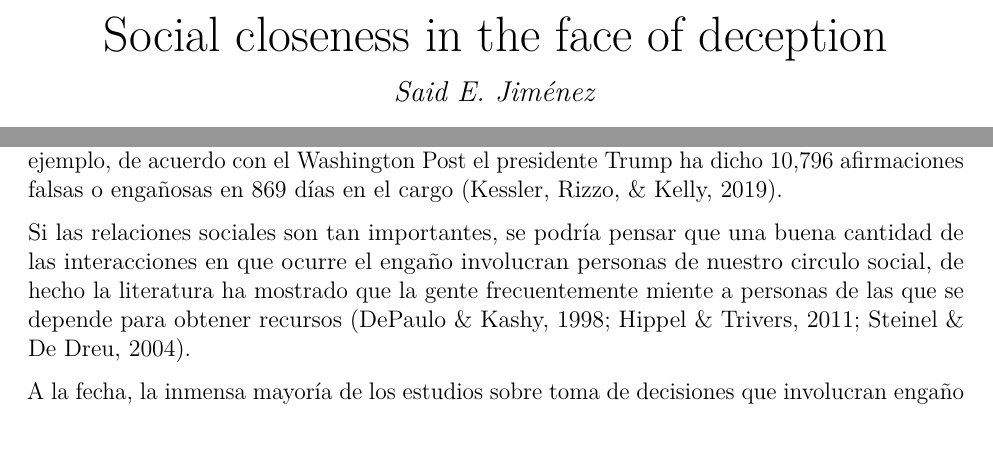
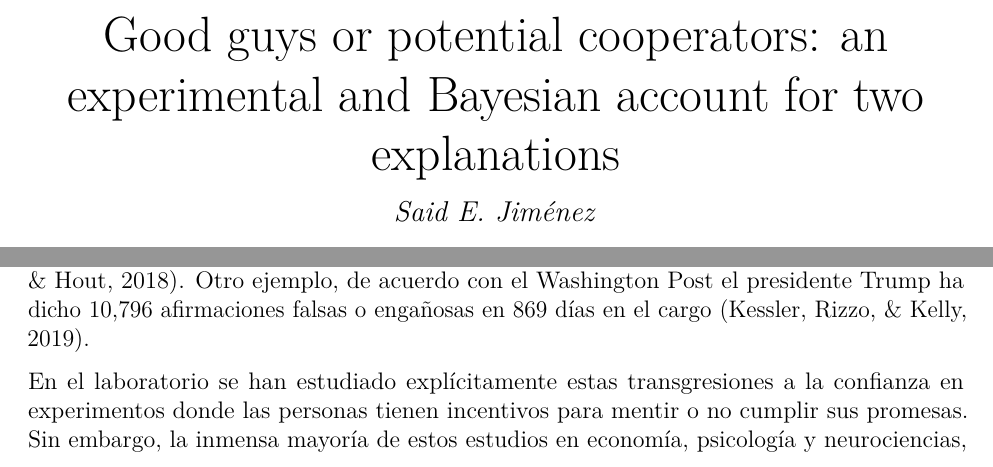
Before and after one commit to saidejp/social_closeness, an R Markdown document (article_spanish.Rmd): two parts of page 1 of 12, joined at a grey line, cut at the place of the change, the shorter picture padded with empty space. The pictures show the output file article_spanish.pdf that the author committed with the source.

Commit message:
New title.

```diff
--- a/article_spanish.Rmd
+++ b/article_spanish.Rmd
@@ -1,5 +1,5 @@
 ---
-title: "Social closeness in the face of deception"
+title: "Good guys or potential cooperators: an experimental and Bayesian account for two explanations"
 author: "Said E. Jiménez"
 date: "July 2019"
 output:
@@ -37,8 +32,4 @@ Una de las formas de comunicación que ha recibido mayor atención en la teoría
-Si las relaciones sociales son tan importantes, se podría pensar que una buena cantidad de las interacciones en que ocurre el engaño involucran personas de nuestro circulo social, de hecho la literatura ha mostrado que la gente frecuentemente miente a personas de las que se depende para obtener recursos [@VonHippel2011; @DePaulo1998; @Steinel2004].
-
-
-A la fecha, la inmensa mayoría de los estudios sobre toma de decisiones que involucran engaño en economía, psicología y neurociencias, se han realizado en personas que NO se conocen entre sí [por mencionar algunos, @Gneezy2005; @Gneezy2013; @Baumgartner2009; @Baumgartner2013; @Charness2006; @Mazar2008; @Fischbacher2013a]. En psicología social existen estudios que abordan el engaño en las relaciones interpersonales cercanas, sin embargo utilizan metodologías de autorreporte [@DePaulo1998; @DePaulo2004] o más bien exploran el desarrollo de habilidades de detección del engaño en amigos del mismo sexo [@Anderson2002].
-
+En el laboratorio se han estudiado explícitamente estas transgresiones a la confianza en experimentos donde las personas tienen incentivos para mentir o no cumplir sus promesas. Sin embargo, la inmensa mayoría de estos estudios en economía, psicología y neurociencias, se han realizado en personas que NO se conocen entre sí [por mencionar algunos, @Gneezy2005; @Gneezy2013; @Baumgartner2009; @Baumgartner2013; @Charness2006; @Mazar2008; @Fischbacher2013a]. En psicología social existen estudios que abordan el engaño en las relaciones interpersonales cercanas, sin embargo utilizan metodologías de autorreporte [@DePaulo1998; @DePaulo2004] o más bien exploran el desarrollo de habilidades de detección del engaño en amigos del mismo sexo [@Anderson2002].
 
 
 
```
Also changed, not shown: article_spanish.pdf, article_spanish.Rmd (9 more changed lines), 1 other file.
